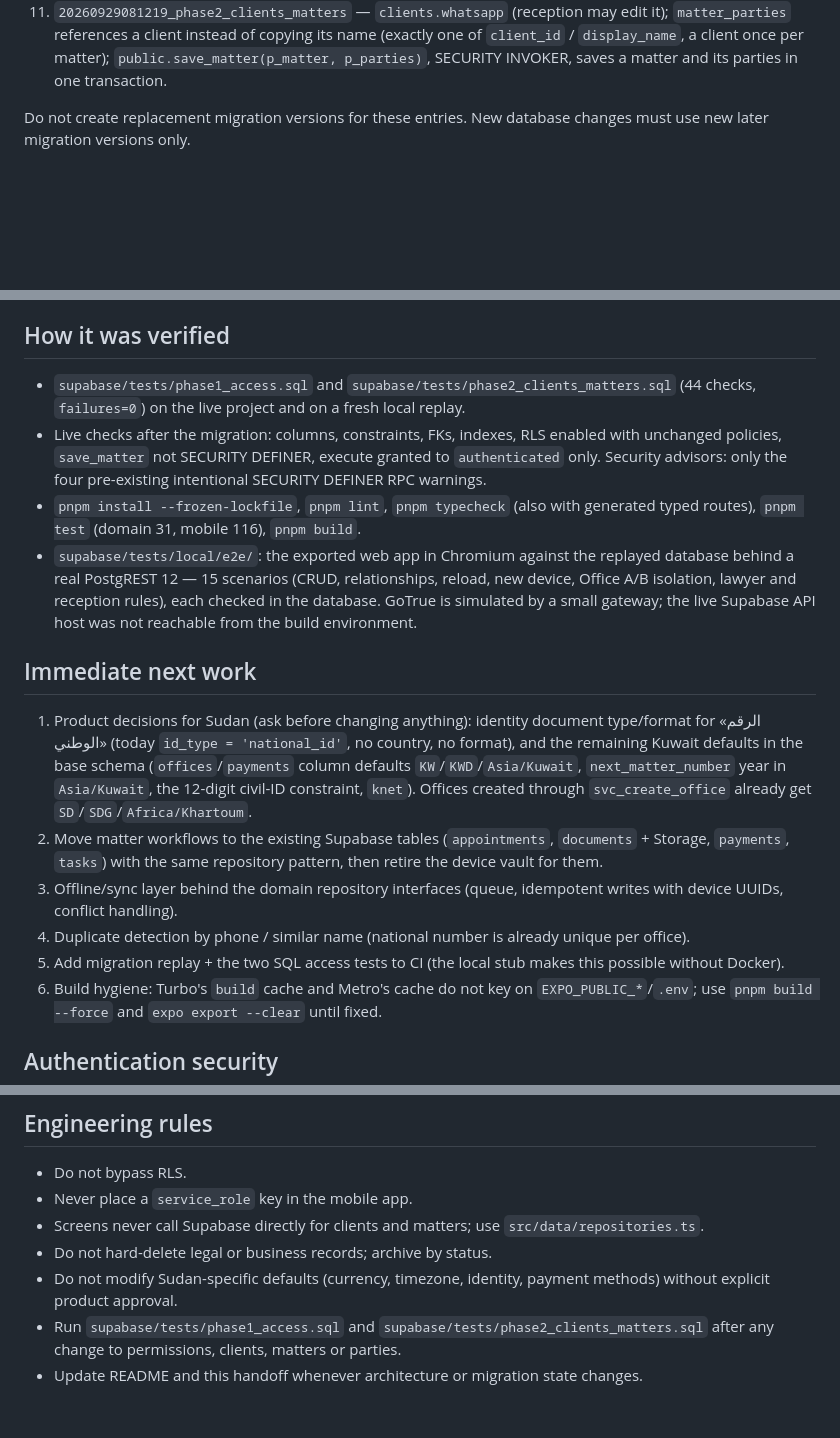
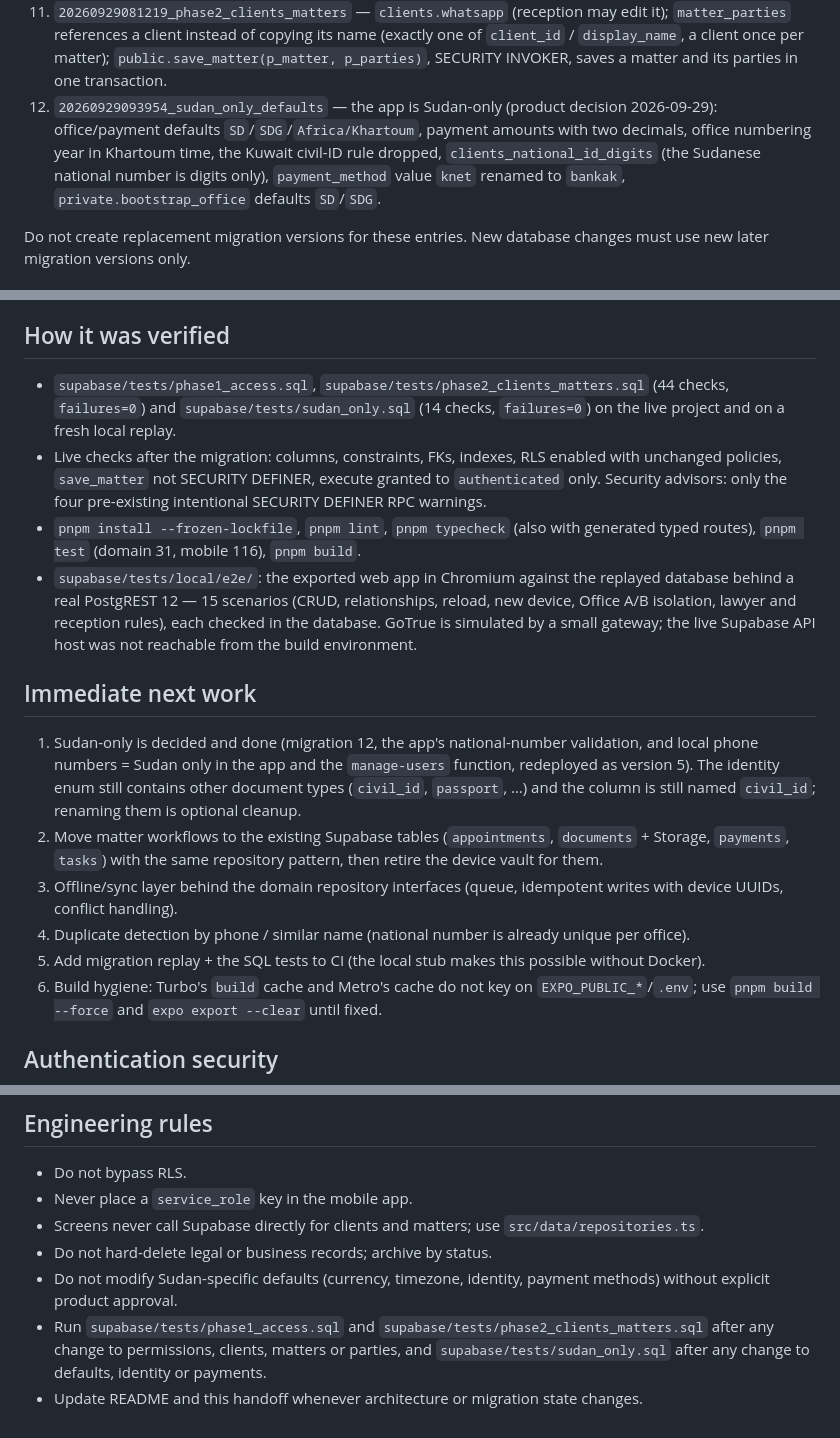
Before and after one commit to orion3dnan2/Maktabi, a Markdown page: docs/handoff/claude-code-next-steps.md, 3 parts joined by grey strips. Rendered like a GitHub page; blank space fills up the shorter version.

```diff
--- a/docs/handoff/claude-code-next-steps.md
+++ b/docs/handoff/claude-code-next-steps.md
@@ -22,6 +22,7 @@ The authoritative applied migration history is:
 9. `20260928141155_svc_actor_info`
 10. `20260928141547_fix_bootstrap_owner_delete`
 11. `20260929081219_phase2_clients_matters` — `clients.whatsapp` (reception may edit it); `matter_parties` references a client instead of copying its name (exactly one of `client_id` / `display_name`, a client once per matter); `public.save_matter(p_matter, p_parties)`, SECURITY INVOKER, saves a matter and its parties in one transaction.
+12. `20260929093954_sudan_only_defaults` — the app is Sudan-only (product decision 2026-09-29): office/payment defaults `SD`/`SDG`/`Africa/Khartoum`, payment amounts with two decimals, office numbering year in Khartoum time, the Kuwait civil-ID rule dropped, `clients_national_id_digits` (the Sudanese national number is digits only), `payment_method` value `knet` renamed to `bankak`, `private.bootstrap_office` defaults `SD`/`SDG`.
 
 Do not create replacement migration versions for these entries. New database changes must use new later migration versions only.
 
@@ -36,18 +37,18 @@ Do not create replacement migration versions for these entries. New database cha
 
 ## How it was verified
 
-- `supabase/tests/phase1_access.sql` and `supabase/tests/phase2_clients_matters.sql` (44 checks, `failures=0`) on the live project and on a fresh local replay.
+- `supabase/tests/phase1_access.sql`, `supabase/tests/phase2_clients_matters.sql` (44 checks, `failures=0`) and `supabase/tests/sudan_only.sql` (14 checks, `failures=0`) on the live project and on a fresh local replay.
 - Live checks after the migration: columns, constraints, FKs, indexes, RLS enabled with unchanged policies, `save_matter` not SECURITY DEFINER, execute granted to `authenticated` only. Security advisors: only the four pre-existing intentional SECURITY DEFINER RPC warnings.
 - `pnpm install --frozen-lockfile`, `pnpm lint`, `pnpm typecheck` (also with generated typed routes), `pnpm test` (domain 31, mobile 116), `pnpm build`.
 - `supabase/tests/local/e2e/`: the exported web app in Chromium against the replayed database behind a real PostgREST 12 — 15 scenarios (CRUD, relationships, reload, new device, Office A/B isolation, lawyer and reception rules), each checked in the database. GoTrue is simulated by a small gateway; the live Supabase API host was not reachable from the build environment.
 
 ## Immediate next work
 
-1. Product decisions for Sudan (ask before changing anything): identity document type/format for «الرقم الوطني» (today `id_type = 'national_id'`, no country, no format), and the remaining Kuwait defaults in the base schema (`offices`/`payments` column defaults `KW`/`KWD`/`Asia/Kuwait`, `next_matter_number` year in `Asia/Kuwait`, the 12-digit civil-ID constraint, `knet`). Offices created through `svc_create_office` already get `SD`/`SDG`/`Africa/Khartoum`.
+1. Sudan-only is decided and done (migration 12, the app's national-number validation, and local phone numbers = Sudan only in the app and the `manage-users` function, redeployed as version 5). The identity enum still contains other document types (`civil_id`, `passport`, …) and the column is still named `civil_id`; renaming them is optional cleanup.
 2. Move matter workflows to the existing Supabase tables (`appointments`, `documents` + Storage, `payments`, `tasks`) with the same repository pattern, then retire the device vault for them.
 3. Offline/sync layer behind the domain repository interfaces (queue, idempotent writes with device UUIDs, conflict handling).
 4. Duplicate detection by phone / similar name (national number is already unique per office).
-5. Add migration replay + the two SQL access tests to CI (the local stub makes this possible without Docker).
+5. Add migration replay + the SQL tests to CI (the local stub makes this possible without Docker).
 6. Build hygiene: Turbo's `build` cache and Metro's cache do not key on `EXPO_PUBLIC_*`/`.env`; use `pnpm build --force` and `expo export --clear` until fixed.
 
 ## Authentication security
@@ -65,5 +66,5 @@ Do not replace this control with a frontend-only restriction.
 - Screens never call Supabase directly for clients and matters; use `src/data/repositories.ts`.
 - Do not hard-delete legal or business records; archive by status.
 - Do not modify Sudan-specific defaults (currency, timezone, identity, payment methods) without explicit product approval.
-- Run `supabase/tests/phase1_access.sql` and `supabase/tests/phase2_clients_matters.sql` after any change to permissions, clients, matters or parties.
+- Run `supabase/tests/phase1_access.sql` and `supabase/tests/phase2_clients_matters.sql` after any change to permissions, clients, matters or parties, and `supabase/tests/sudan_only.sql` after any change to defaults, identity or payments.
 - Update README and this handoff whenever architecture or migration state changes.
```
Also changed, not shown: README.md (+4 -4 lines), docs/phase-1-accounts.md (+1 -1 lines).
